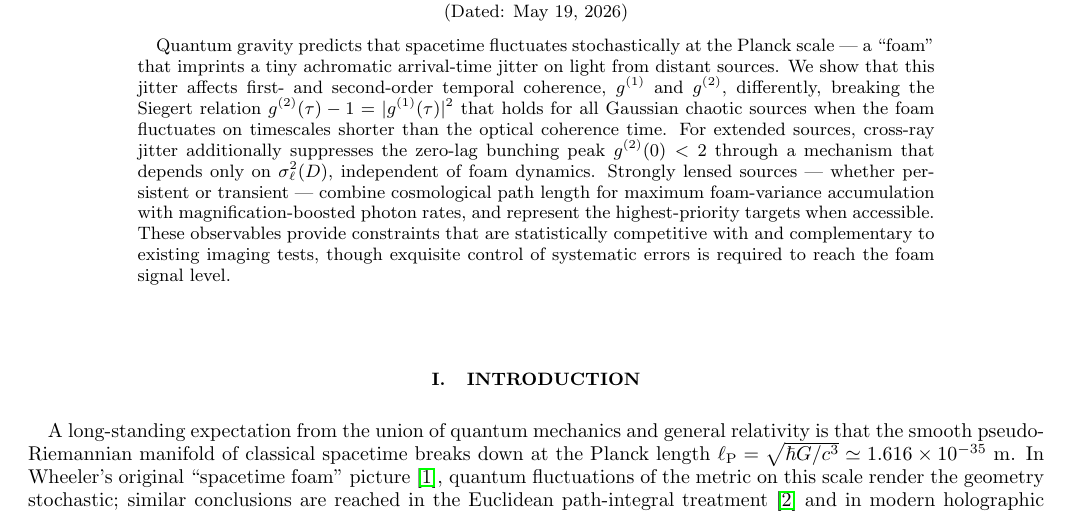
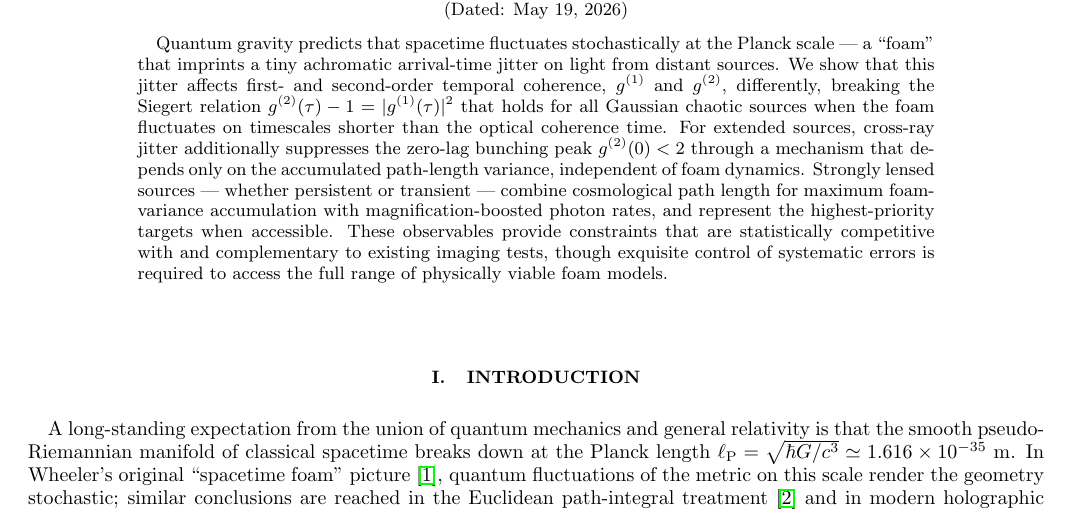
Before and after one commit to AlexGKim/foam, a LaTeX paper (docs/paper.tex): part of page 1 of 19, cut so that both start at the same text. Compiled offline with pdfLaTeX.

Commit message:
Abstract: replace \sigma_ell with words; clarify systematic-error sentence
- Replace $\sigma_\ell^2(D)$ with "accumulated path-length variance"
  so the abstract is self-contained before the symbol is defined.
- Sharpen last sentence: control needed to "access the full range of
  physically viable foam models" rather than to "reach the foam signal level".

Co-Authored-By: Claude Sonnet 4.6 <noreply@anthropic.com>

```diff
--- a/docs/paper.tex
+++ b/docs/paper.tex
@@ -33,12 +33,12 @@ $g^{(2)}(\tau) - 1 = |g^{(1)}(\tau)|^2$ that holds for all Gaussian chaotic sour
 when the foam fluctuates on timescales shorter than the optical coherence time.
 For extended sources, cross-ray jitter additionally suppresses the zero-lag
 bunching peak $g^{(2)}(0)<2$ through a mechanism that depends only on
-$\sigma_\ell^2(D)$, independent of foam dynamics.
+the accumulated path-length variance, independent of foam dynamics.
 Strongly lensed sources --- whether persistent or transient --- combine
 cosmological path length for maximum foam-variance accumulation with
 magnification-boosted photon rates, and represent the highest-priority
 targets when accessible.
-These observables provide constraints that are statistically competitive with and complementary to existing imaging tests, though exquisite control of systematic errors is required to reach the foam signal level.
+These observables provide constraints that are statistically competitive with and complementary to existing imaging tests, though exquisite control of systematic errors is required to access the full range of physically viable foam models.
 \end{abstract}
 
 \maketitle
```
